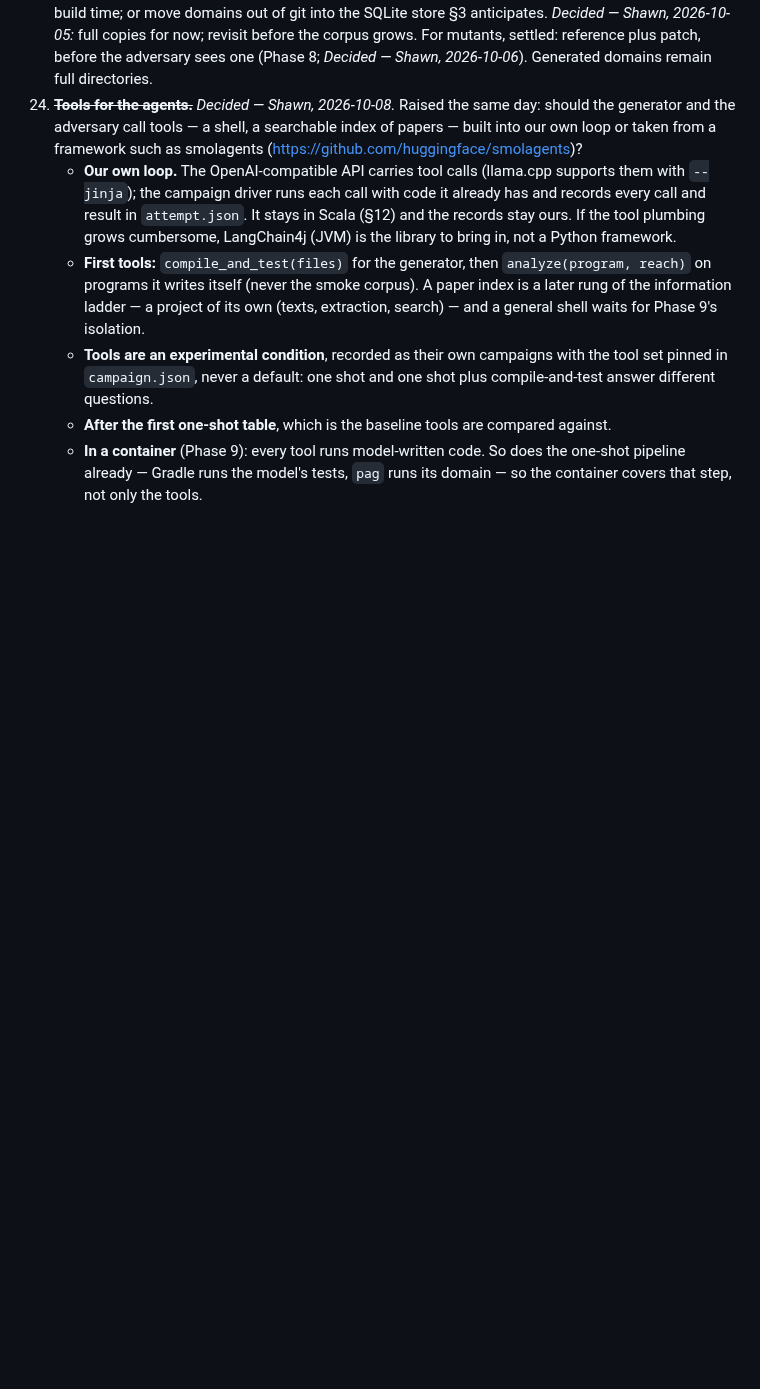
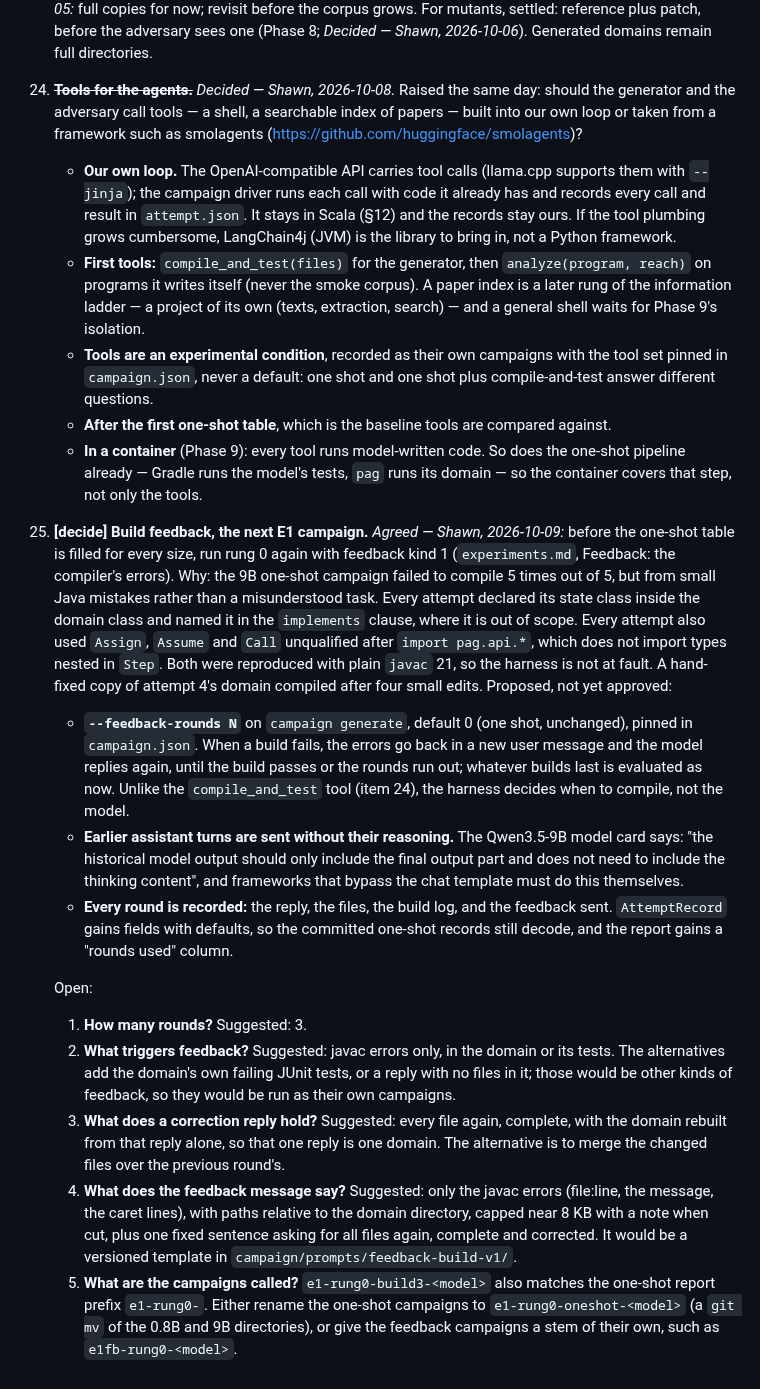
Before and after one commit to ftc/program_analysis_generator, a Markdown page: implementation_strategy.md, the part around the change. Drawn GitHub-style; blank space fills up the shorter version.

Commit message:
compiler loop plan and minor fix

```diff
--- a/implementation_strategy.md
+++ b/implementation_strategy.md
@@ -2372,3 +2372,50 @@ framework, library, or the OS.
     - **In a container** (Phase 9): every tool runs model-written code. So does
       the one-shot pipeline already — Gradle runs the model's tests, `pag` runs
       its domain — so the container covers that step, not only the tools.
+25. **[decide] Build feedback, the next E1 campaign.** *Agreed — Shawn,
+    2026-10-09:* before the one-shot table is filled for every size, run rung 0
+    again with feedback kind 1 (`experiments.md`, Feedback: the compiler's
+    errors). Why: the 9B one-shot campaign failed to compile 5 times out of 5,
+    but from small Java mistakes rather than a misunderstood task. Every attempt
+    declared its state class inside the domain class and named it in the
+    `implements` clause, where it is out of scope. Every attempt also used
+    `Assign`, `Assume` and `Call` unqualified after `import pag.api.*`, which
+    does not import types nested in `Step`. Both were reproduced with plain
+    `javac` 21, so the harness is not at fault. A hand-fixed copy of attempt 4's
+    domain compiled after four small edits. Proposed, not yet approved:
+    - **`--feedback-rounds N`** on `campaign generate`, default 0 (one shot,
+      unchanged), pinned in `campaign.json`. When a build fails, the errors go
+      back in a new user message and the model replies again, until the build
+      passes or the rounds run out; whatever builds last is evaluated as now.
+      Unlike the `compile_and_test` tool (item 24), the harness decides when to
+      compile, not the model.
+    - **Earlier assistant turns are sent without their reasoning.** The
+      Qwen3.5-9B model card says: "the historical model output should only
+      include the final output part and does not need to include the thinking
+      content", and frameworks that bypass the chat template must do this
+      themselves.
+    - **Every round is recorded:** the reply, the files, the build log, and the
+      feedback sent. `AttemptRecord` gains fields with defaults, so the
+      committed one-shot records still decode, and the report gains a "rounds
+      used" column.
+
+    Open:
+    1. **How many rounds?** Suggested: 3.
+    2. **What triggers feedback?** Suggested: javac errors only, in the domain or
+       its tests. The alternatives add the domain's own failing JUnit tests, or a
+       reply with no files in it; those would be other kinds of feedback, so
+       they would be run as their own campaigns.
+    3. **What does a correction reply hold?** Suggested: every file again,
+       complete, with the domain rebuilt from that reply alone, so that one
+       reply is one domain. The alternative is to merge the changed files over
+       the previous round's.
+    4. **What does the feedback message say?** Suggested: only the javac errors
+       (file:line, the message, the caret lines), with paths relative to the
+       domain directory, capped near 8 KB with a note when cut, plus one fixed
+       sentence asking for all files again, complete and corrected. It would be
+       a versioned template in `campaign/prompts/feedback-build-v1/`.
+    5. **What are the campaigns called?** `e1-rung0-build3-<model>` also matches
+       the one-shot report prefix `e1-rung0-`. Either rename the one-shot
+       campaigns to `e1-rung0-oneshot-<model>` (a `git mv` of the 0.8B and 9B
+       directories), or give the feedback campaigns a stem of their own, such
+       as `e1fb-rung0-<model>`.
```
Also changed, not shown: experiments.md (+1 -1 lines).
